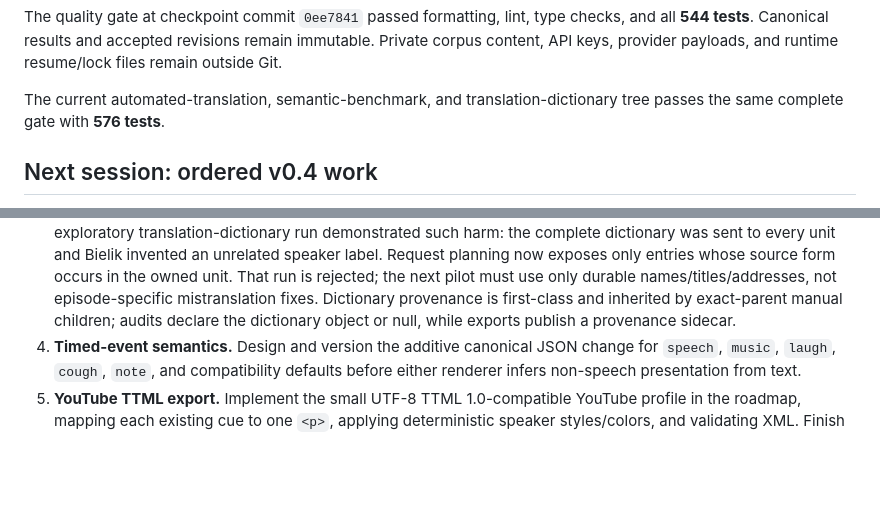
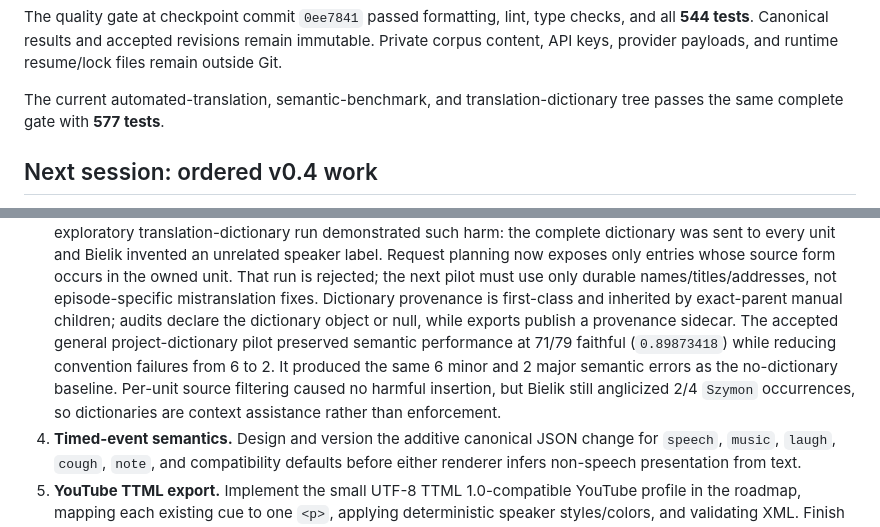
Before and after one commit to Polikles/ewp-TTS-Whisper, a Markdown page: WORK_STATUS.md, 2 parts joined by grey strips. GitHub-like rendering; blank space fills up the shorter version.

```diff
--- a/WORK_STATUS.md
+++ b/WORK_STATUS.md
@@ -85,7 +85,7 @@ corpus content, API keys, provider payloads, and runtime resume/lock files remai
 Git.
 
 The current automated-translation, semantic-benchmark, and translation-dictionary tree
-passes the same complete gate with **576 tests**.
+passes the same complete gate with **577 tests**.
 
 ## Next session: ordered v0.4 work
 
@@ -119,6 +119,11 @@ remaining v0.4 workstreams; details and acceptance criteria live in
    mistranslation fixes.
    Dictionary provenance is first-class and inherited by exact-parent manual children;
    audits declare the dictionary object or null, while exports publish a provenance sidecar.
+   The accepted general project-dictionary pilot preserved semantic performance at 71/79
+   faithful (`0.89873418`) while reducing convention failures from 6 to 2. It produced the
+   same 6 minor and 2 major semantic errors as the no-dictionary baseline. Per-unit source
+   filtering caused no harmful insertion, but Bielik still anglicized 2/4 `Szymon`
+   occurrences, so dictionaries are context assistance rather than enforcement.
 4. **Timed-event semantics.** Design and version the additive canonical JSON change for
    `speech`, `music`, `laugh`, `cough`, `note`, and compatibility defaults before either
    renderer infers non-speech presentation from text.
```
Also changed, not shown: CHANGELOG.md (+3 -0 lines), docs/23-v0.4-translation-contract.md (+10 -0 lines).
